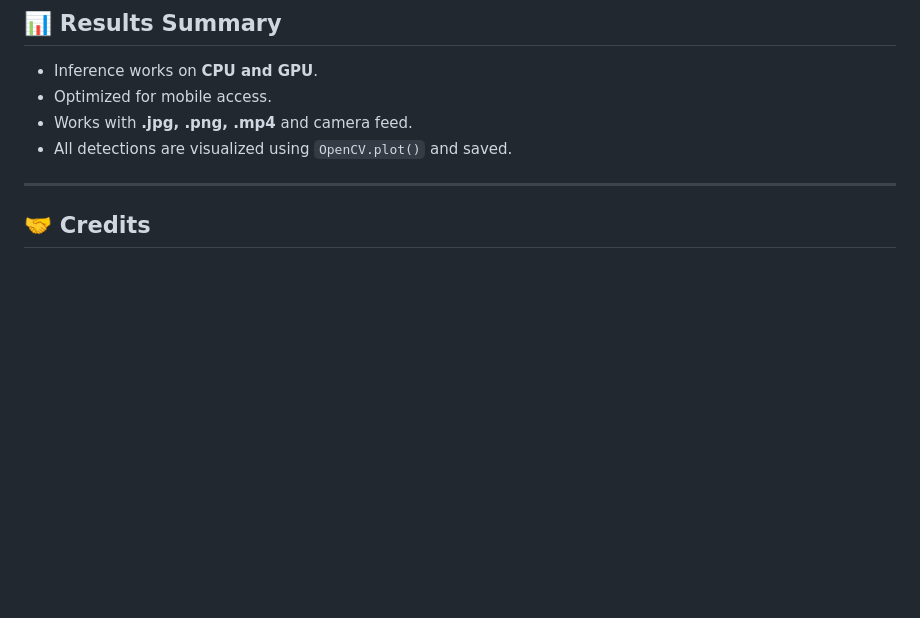
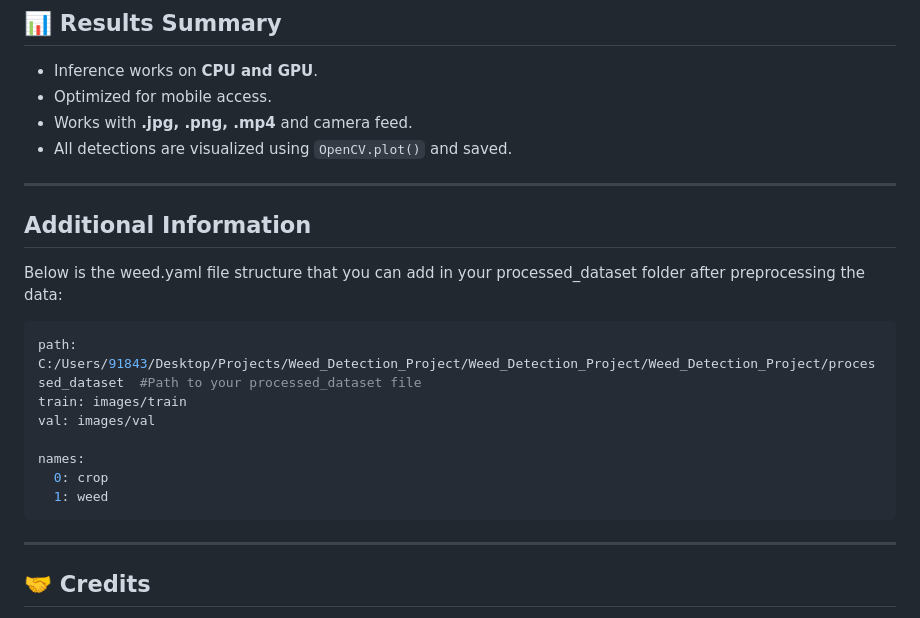
Before and after one commit to heroaditya/Weed_Detection_Project, a Markdown page: README.md, the part around the change. Drawn GitHub-style; blank space fills up the shorter version.

````diff
--- a/README.md
+++ b/README.md
@@ -117,7 +117,19 @@ Go to `http://127.0.0.1:5000/` in your browser.
 - All detections are visualized using `OpenCV.plot()` and saved.
 
 ---
+## Additional Information
+Below is the weed.yaml file structure that you can add in your processed_dataset folder after preprocessing the data:
+```bash
+path:
+C:/Users/91843/Desktop/Projects/Weed_Detection_Project/Weed_Detection_Project/Weed_Detection_Project/processed_dataset  #Path to your processed_dataset file
+train: images/train
+val: images/val
 
+names:
+  0: crop
+  1: weed
+```
+---
 ## 🤝 Credits
 
 - **Ultralytics YOLOv10**: For providing a lightweight yet powerful object detector.
````
